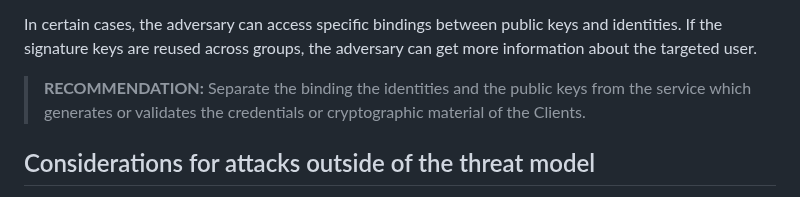
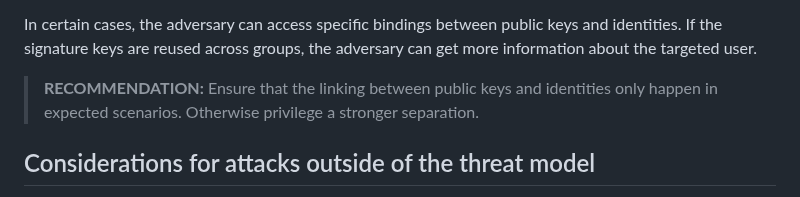
Before and after one commit to mlswg/mls-architecture, a Markdown page: draft-ietf-mls-architecture.md, the part around the change. GitHub-like rendering.

Commit message:
Rephrase sentence related to binding keys and identities

```diff
--- a/draft-ietf-mls-architecture.md
+++ b/draft-ietf-mls-architecture.md
@@ -1906,9 +1906,8 @@ In certain cases, the adversary can access specific bindings between public keys
 and identities. If the signature keys are reused across groups, the adversary
 can get more information about the targeted user.
 
-> **RECOMMENDATION:** Separate the binding the identities and the public
-> keys from the service which generates or validates the credentials or
-> cryptographic material of the Clients.
+> **RECOMMENDATION:** Ensure that the linking between public keys and identities
+> only happen in expected scenarios. Otherwise privilege a stronger separation.
 
 ## Considerations for attacks outside of the threat model
 
```
